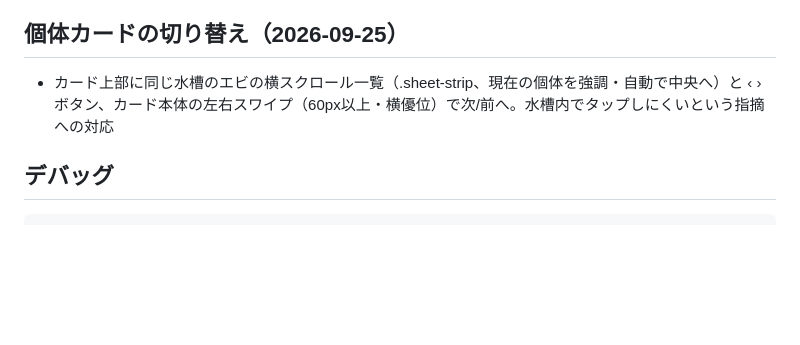
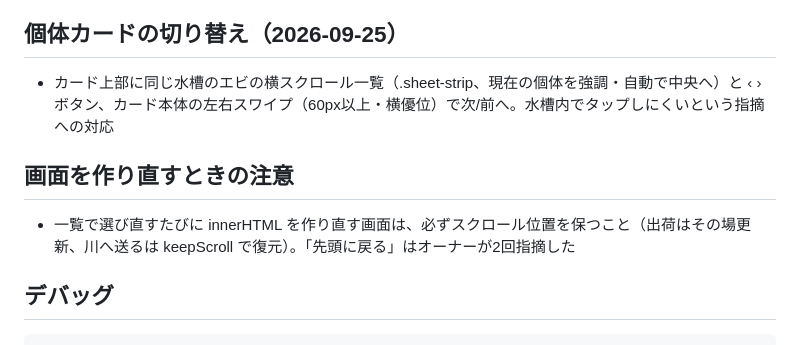
Before and after one commit to 20121223hiro-gif/ebi-breeder, a Markdown page: CLAUDE.md, the part around the change. Drawn GitHub-style; blank space fills up the shorter version.

Commit message:
CLAUDE.md: 画面を作り直すときはスクロール位置を保つ注意を追記
Co-Authored-By: Claude Fable 5.1 <noreply@anthropic.com>

````diff
--- a/CLAUDE.md
+++ b/CLAUDE.md
@@ -84,6 +84,9 @@
 ## 個体カードの切り替え（2026-09-25）
 - カード上部に同じ水槽のエビの横スクロール一覧（.sheet-strip、現在の個体を強調・自動で中央へ）と ‹ › ボタン、カード本体の左右スワイプ（60px以上・横優位）で次/前へ。水槽内でタップしにくいという指摘への対応
 
+## 画面を作り直すときの注意
+- 一覧で選び直すたびに innerHTML を作り直す画面は、必ずスクロール位置を保つこと（出荷はその場更新、川へ送るは keepScroll で復元）。「先頭に戻る」はオーナーが2回指摘した
+
 ## デバッグ
 ```js
 __ebi.hours(4)     // 時間を進める
````
